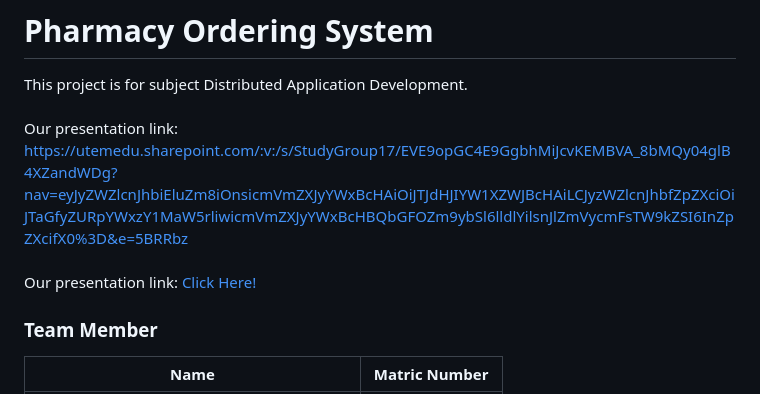
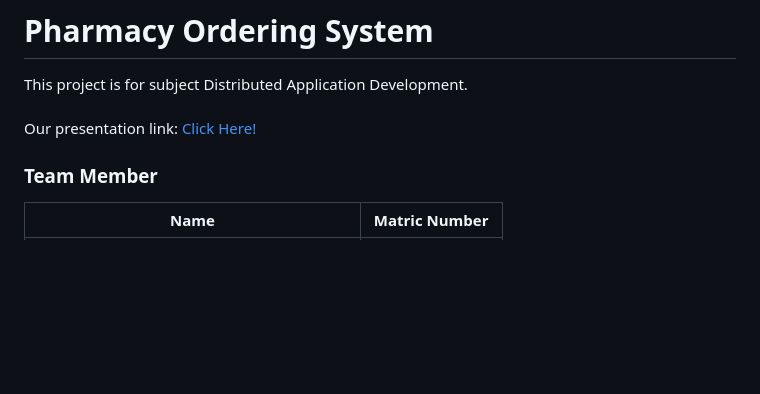
Before and after one commit to MalKim007/pharmacy-ordering-system, a Markdown page: README.md, the part around the change. GitHub-like rendering; blank space fills up the shorter version.

```diff
--- a/README.md
+++ b/README.md
@@ -1,9 +1,7 @@
 # Pharmacy Ordering System
 
 This project is for subject Distributed Application Development. <br><br>
-Our presentation link: https://utemedu.sharepoint.com/:v:/s/StudyGroup17/EVE9opGC4E9GgbhMiJcvKEMBVA_8bMQy04glB4XZandWDg?nav=eyJyZWZlcnJhbiEluZm8iOnsicmVmZXJyYWxBcHAiOiJTJdHJIYW1XZWJBcHAiLCJyzWZlcnJhbfZpZXciOiJTaGfyZURpYWxzY1MaW5rliwicmVmZXJyYWxBcHBQbGFOZm9ybSl6lldlYilsnJlZmVycmFsTW9kZSI6InZpZXcifX0%3D&e=5BRRbz
-<br><br>
-Our presentation link: [Click Here!](https://utemedu.sharepoint.com/:v:/s/StudyGroup17/EVE9opGC4E9GgbhMiJcvKEMBVA_8bMQy04glB4XZandWDg?nav=eyJyZWZlcnJhbiEluZm8iOnsicmVmZXJyYWxBcHAiOiJTJdHJIYW1XZWJBcHAiLCJyzWZlcnJhbfZpZXciOiJTaGfyZURpYWxzY1MaW5rliwicmVmZXJyYWxBcHBQbGFOZm9ybSl6lldlYilsnJlZmVycmFsTW9kZSI6InZpZXcifX0%3D&e=5BRRbz)
+Our presentation link: [Click Here!](https://youtu.be/pwgZMwuDQss)
 <br>
 
 ### Team Member
```
